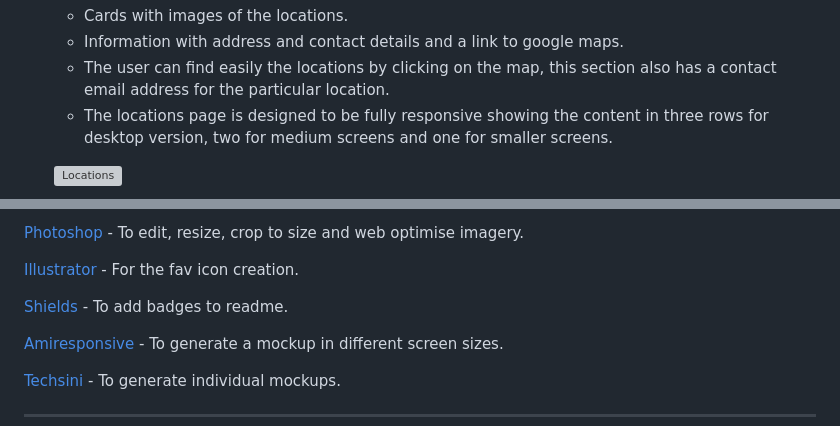
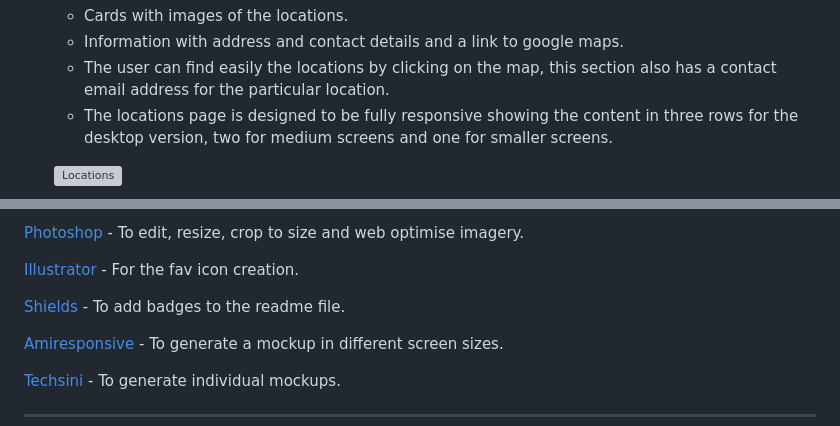
Before and after one commit to Zest-studi-o/P01-Allotment-gardens, a Markdown page: README.md, 2 parts joined by grey strips. Drawn GitHub-style; grey boxes are pictures that could not be loaded.

```diff
--- a/README.md
+++ b/README.md
@@ -217,7 +217,7 @@ This website has four pages that can be accessed from the navigation menu (home
   - Cards with images of the locations.
   - Information with address and contact details and a link to google maps.
   - The user can find easily the locations by clicking on the map, this section also has a contact email address for the particular location.
-  - The locations page is designed to be fully responsive showing the content in three rows for desktop version, two for medium screens and one for smaller screens.
+  - The locations page is designed to be fully responsive showing the content in three rows for the desktop version, two for medium screens and one for smaller screens.
 
    ![Locations](docs/locations.png)
 
@@ -304,7 +306,7 @@ HTML and CSS were used to create this website.
 
 [Illustrator](https://www.adobe.com/ie/products/illustrator.html) - For the fav icon creation.
 
-[Shields](https://shields.io/) - To add badges to readme.
+[Shields](https://shields.io/) - To add badges to the readme file.
 
 [Amiresponsive](https://ui.dev/amiresponsive) - To generate a mockup in different screen sizes.
 
```
Also changed, not shown: other parts of README.md (+30 -28 lines).
